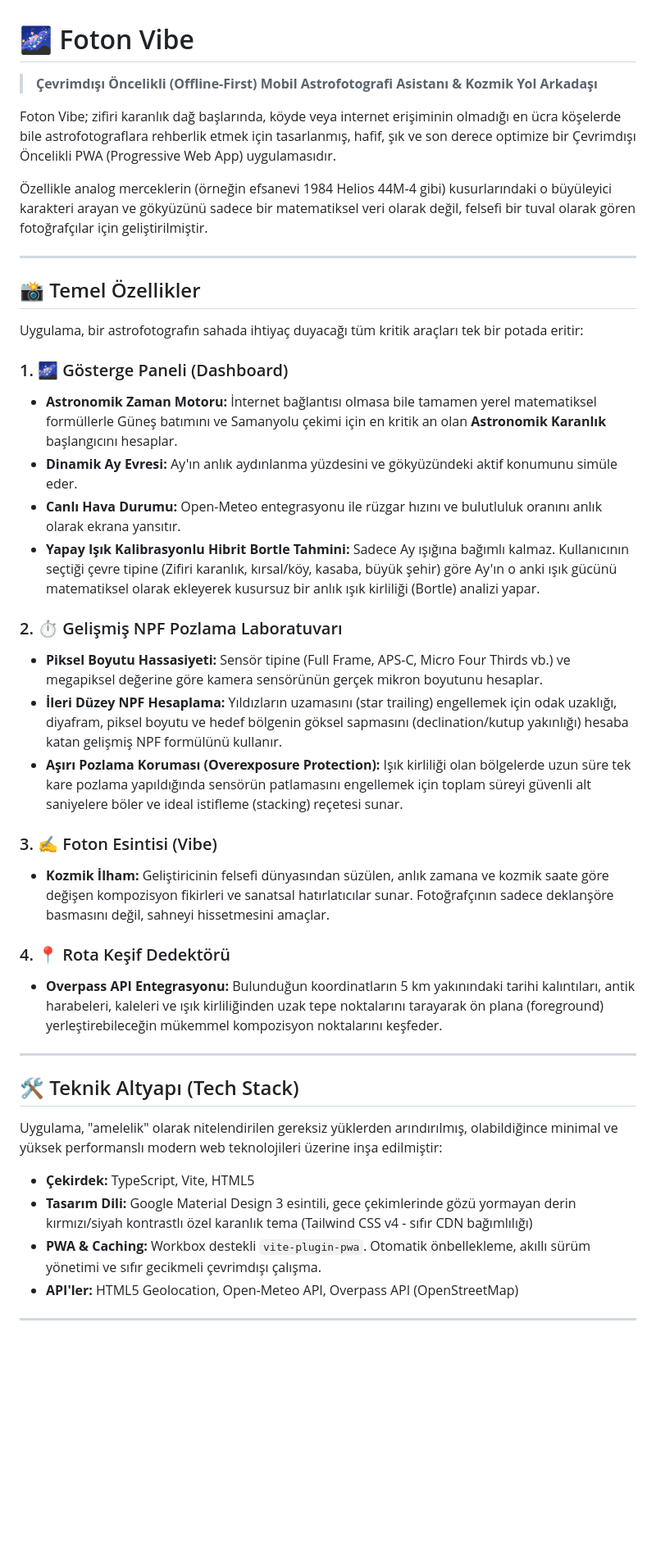
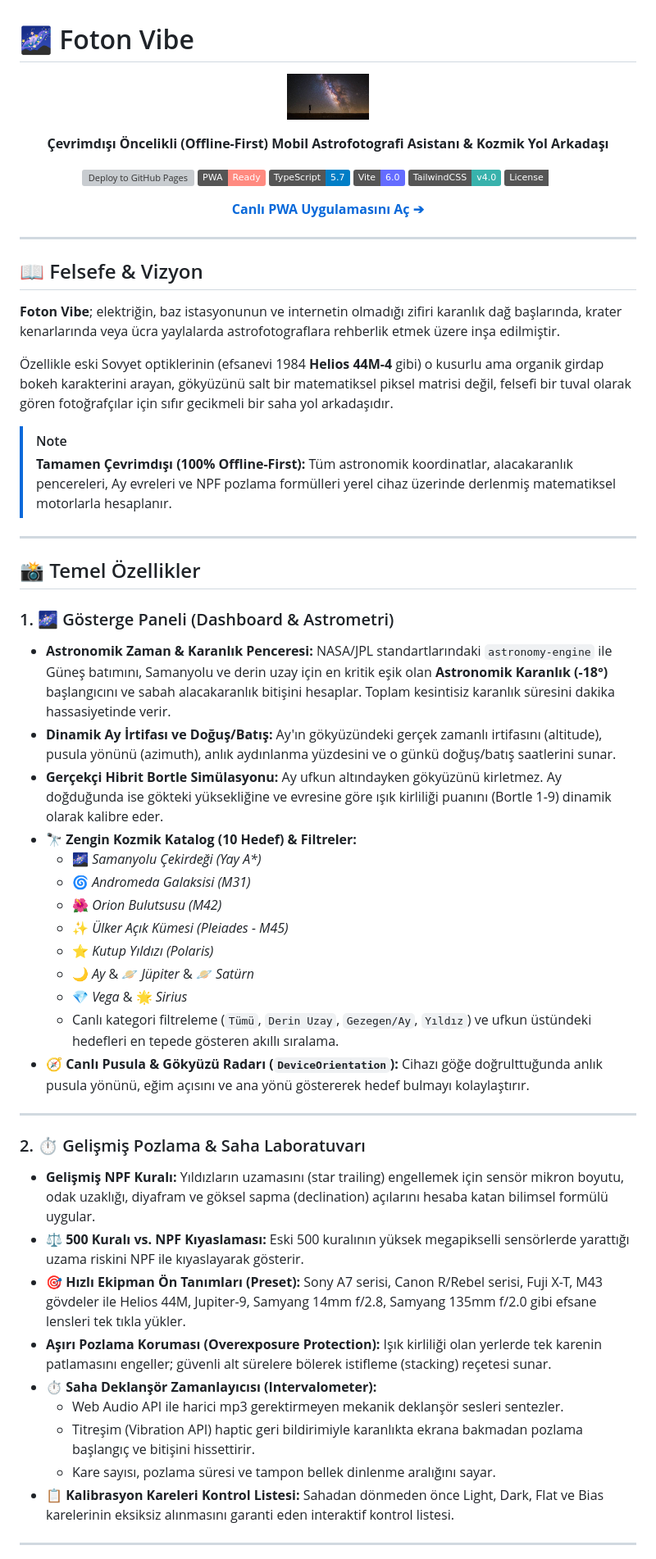
Before and after one commit to VelliDR/foton-vibe, a Markdown page: README.md, the part around one of its changes. Shown at 82% size. GitHub-like rendering; badges without logos; blank space fills up the shorter version; grey boxes are pictures that could not be loaded.

Commit message:
docs: polish and modernize README with badges, features and tech stack

```diff
--- a/README.md
+++ b/README.md
@@ -1,44 +1,70 @@
 # 🌌 Foton Vibe
 
-> **Çevrimdışı Öncelikli (Offline-First) Mobil Astrofotografi Asistanı & Kozmik Yol Arkadaşı**
+<p align="center">
+  <img src="./public/icon-192.png" alt="Foton Vibe Logo" width="100" height="100" style="border-radius: 24px;" />
+</p>
 
-Foton Vibe; zifiri karanlık dağ başlarında, köyde veya internet erişiminin olmadığı en ücra köşelerde bile astrofotograflara rehberlik etmek için tasarlanmış, hafif, şık ve son derece optimize bir Çevrimdışı Öncelikli PWA (Progressive Web App) uygulamasıdır.
+<p align="center">
+  <strong>Çevrimdışı Öncelikli (Offline-First) Mobil Astrofotografi Asistanı & Kozmik Yol Arkadaşı</strong>
+</p>
 
-Özellikle analog merceklerin (örneğin efsanevi 1984 Helios 44M-4 gibi) kusurlarındaki o büyüleyici karakteri arayan ve gökyüzünü sadece bir matematiksel veri olarak değil, felsefi bir tuval olarak gören fotoğrafçılar için geliştirilmiştir.
+<p align="center">
+  <a href="https://github.com/VelliDR/foton-vibe/actions/workflows/deploy.yml">
+    <img src="https://github.com/VelliDR/foton-vibe/actions/workflows/deploy.yml/badge.svg" alt="Deploy to GitHub Pages" />
+  </a>
+  <img src="https://img.shields.io/badge/PWA-Ready-FF8A80?style=flat&logo=pwa&logoColor=white" alt="PWA Ready" />
+  <img src="https://img.shields.io/badge/TypeScript-5.7-blue?style=flat&logo=typescript&logoColor=white" alt="TypeScript" />
+  <img src="https://img.shields.io/badge/Vite-6.0-646CFF?style=flat&logo=vite&logoColor=white" alt="Vite" />
+  <img src="https://img.shields.io/badge/TailwindCSS-v4.0-38B2AC?style=flat&logo=tailwind-css&logoColor=white" alt="Tailwind CSS v4" />
+  <img src="https://img.shields.io/badge/License-MIT-emerald?style=flat" alt="MIT License" />
+</p>
+
+<p align="center">
+  <a href="https://vellidr.github.io/foton-vibe/"><strong>Canlı PWA Uygulamasını Aç ➔</strong></a>
+</p>
+
+---
+
+## 📖 Felsefe & Vizyon
+
+**Foton Vibe**; elektriğin, baz istasyonunun ve internetin olmadığı zifiri karanlık dağ başlarında, krater kenarlarında veya ücra yaylalarda astrofotograflara rehberlik etmek üzere inşa edilmiştir.
+
+Özellikle eski Sovyet optiklerinin (efsanevi 1984 **Helios 44M-4** gibi) o kusurlu ama organik girdap bokeh karakterini arayan, gökyüzünü salt bir matematiksel piksel matrisi değil, felsefi bir tuval olarak gören fotoğrafçılar için sıfır gecikmeli bir saha yol arkadaşıdır.
+
+> [!NOTE]
+> **Tamamen Çevrimdışı (100% Offline-First):** Tüm astronomik koordinatlar, alacakaranlık pencereleri, Ay evreleri ve NPF pozlama formülleri yerel cihaz üzerinde derlenmiş matematiksel motorlarla hesaplanır.
 
 ---
 
 ## 📸 Temel Özellikler
 
-Uygulama, bir astrofotografın sahada ihtiyaç duyacağı tüm kritik araçları tek bir potada eritir:
-
-### 1. 🌌 Gösterge Paneli (Dashboard)
-* **Astronomik Zaman Motoru:** İnternet bağlantısı olmasa bile tamamen yerel matematiksel formüllerle Güneş batımını ve Samanyolu çekimi için en kritik an olan **Astronomik Karanlık** başlangıcını hesaplar.
-* **Dinamik Ay Evresi:** Ay'ın anlık aydınlanma yüzdesini ve gökyüzündeki aktif konumunu simüle eder.
-* **Canlı Hava Durumu:** Open-Meteo entegrasyonu ile rüzgar hızını ve bulutluluk oranını anlık olarak ekrana yansıtır.
-* **Yapay Işık Kalibrasyonlu Hibrit Bortle Tahmini:** Sadece Ay ışığına bağımlı kalmaz. Kullanıcının seçtiği çevre tipine (Zifiri karanlık, kırsal/köy, kasaba, büyük şehir) göre Ay'ın o anki ışık gücünü matematiksel olarak ekleyerek kusursuz bir anlık ışık kirliliği (Bortle) analizi yapar.
-
-### 2. ⏱️ Gelişmiş NPF Pozlama Laboratuvarı
-* **Piksel Boyutu Hassasiyeti:** Sensör tipine (Full Frame, APS-C, Micro Four Thirds vb.) ve megapiksel değerine göre kamera sensörünün gerçek mikron boyutunu hesaplar.
-* **İleri Düzey NPF Hesaplama:** Yıldızların uzamasını (star trailing) engellemek için odak uzaklığı, diyafram, piksel boyutu ve hedef bölgenin göksel sapmasını (declination/kutup yakınlığı) hesaba katan gelişmiş NPF formülünü kullanır.
-* **Aşırı Pozlama Koruması (Overexposure Protection):** Işık kirliliği olan bölgelerde uzun süre tek kare pozlama yapıldığında sensörün patlamasını engellemek için toplam süreyi güvenli alt saniyelere böler ve ideal istifleme (stacking) reçetesi sunar.
-
-### 3. ✍️ Foton Esintisi (Vibe)
-* **Kozmik İlham:** Geliştiricinin felsefi dünyasından süzülen, anlık zamana ve kozmik saate göre değişen kompozisyon fikirleri ve sanatsal hatırlatıcılar sunar. Fotoğrafçının sadece deklanşöre basmasını değil, sahneyi hissetmesini amaçlar.
-
-### 4. 📍 Rota Keşif Dedektörü
-* **Overpass API Entegrasyonu:** Bulunduğun koordinatların 5 km yakınındaki tarihi kalıntıları, antik harabeleri, kaleleri ve ışık kirliliğinden uzak tepe noktalarını tarayarak ön plana (foreground) yerleştirebileceğin mükemmel kompozisyon noktalarını keşfeder.
+### 1. 🌌 Gösterge Paneli (Dashboard & Astrometri)
+* **Astronomik Zaman & Karanlık Penceresi:** NASA/JPL standartlarındaki `astronomy-engine` ile Güneş batımını, Samanyolu ve derin uzay için en kritik eşik olan **Astronomik Karanlık (-18°)** başlangıcını ve sabah alacakaranlık bitişini hesaplar. Toplam kesintisiz karanlık süresini dakika hassasiyetinde verir.
+* **Dinamik Ay İrtifası ve Doğuş/Batış:** Ay'ın gökyüzündeki gerçek zamanlı irtifasını (altitude), pusula yönünü (azimuth), anlık aydınlanma yüzdesini ve o günkü doğuş/batış saatlerini sunar.
+* **Gerçekçi Hibrit Bortle Simülasyonu:** Ay ufkun altındayken gökyüzünü kirletmez. Ay doğduğunda ise gökteki yüksekliğine ve evresine göre ışık kirliliği puanını (Bortle 1-9) dinamik olarak kalibre eder.
+* **🔭 Zengin Kozmik Katalog (10 Hedef) & Filtreler:**
+  - 🌌 *Samanyolu Çekirdeği (Yay A\*)*
+  - 🌀 *Andromeda Galaksisi (M31)*
+  - 🌺 *Orion Bulutsusu (M42)*
+  - ✨ *Ülker Açık Kümesi (Pleiades - M45)*
+  - ⭐ *Kutup Yıldızı (Polaris)*
+  - 🌙 *Ay* & 🪐 *Jüpiter* & 🪐 *Satürn*
+  - 💎 *Vega* & 🌟 *Sirius*
+  - Canlı kategori filtreleme (`Tümü`, `Derin Uzay`, `Gezegen/Ay`, `Yıldız`) ve ufkun üstündeki hedefleri en tepede gösteren akıllı sıralama.
+* **🧭 Canlı Pusula & Gökyüzü Radarı (`DeviceOrientation`):** Cihazı göğe doğrulttuğunda anlık pusula yönünü, eğim açısını ve ana yönü göstererek hedef bulmayı kolaylaştırır.
 
 ---
 
-## 🛠️ Teknik Altyapı (Tech Stack)
-
-Uygulama, "amelelik" olarak nitelendirilen gereksiz yüklerden arındırılmış, olabildiğince minimal ve yüksek performanslı modern web teknolojileri üzerine inşa edilmiştir:
-
-* **Çekirdek:** TypeScript, Vite, HTML5
-* **Tasarım Dili:** Google Material Design 3 esintili, gece çekimlerinde gözü yormayan derin kırmızı/siyah kontrastlı özel karanlık tema (Tailwind CSS v4 - sıfır CDN bağımlılığı)
-* **PWA & Caching:** Workbox destekli `vite-plugin-pwa`. Otomatik önbellekleme, akıllı sürüm yönetimi ve sıfır gecikmeli çevrimdışı çalışma.
-* **API'ler:** HTML5 Geolocation, Open-Meteo API, Overpass API (OpenStreetMap)
+### 2. ⏱️ Gelişmiş Pozlama & Saha Laboratuvarı
+* **Gelişmiş NPF Kuralı:** Yıldızların uzamasını (star trailing) engellemek için sensör mikron boyutu, odak uzaklığı, diyafram ve göksel sapma (declination) açılarını hesaba katan bilimsel formülü uygular.
+* **⚖️ 500 Kuralı vs. NPF Kıyaslaması:** Eski 500 kuralının yüksek megapikselli sensörlerde yarattığı uzama riskini NPF ile kıyaslayarak gösterir.
+* **🎯 Hızlı Ekipman Ön Tanımları (Preset):** Sony A7 serisi, Canon R/Rebel serisi, Fuji X-T, M43 gövdeler ile Helios 44M, Jupiter-9, Samyang 14mm f/2.8, Samyang 135mm f/2.0 gibi efsane lensleri tek tıkla yükler.
+* **Aşırı Pozlama Koruması (Overexposure Protection):** Işık kirliliği olan yerlerde tek karenin patlamasını engeller; güvenli alt sürelere bölerek istifleme (stacking) reçetesi sunar.
+* **⏱️ Saha Deklanşör Zamanlayıcısı (Intervalometer):**
+  - Web Audio API ile harici mp3 gerektirmeyen mekanik deklanşör sesleri sentezler.
+  - Titreşim (Vibration API) haptic geri bildirimiyle karanlıkta ekrana bakmadan pozlama başlangıç ve bitişini hissettirir.
+  - Kare sayısı, pozlama süresi ve tampon bellek dinlenme aralığını sayar.
+* **📋 Kalibrasyon Kareleri Kontrol Listesi:** Sahadan dönmeden önce Light, Dark, Flat ve Bias karelerinin eksiksiz alınmasını garanti eden interaktif kontrol listesi.
 
 ---
 
```
Also changed, not shown: other parts of README.md (+55 -31 lines).
